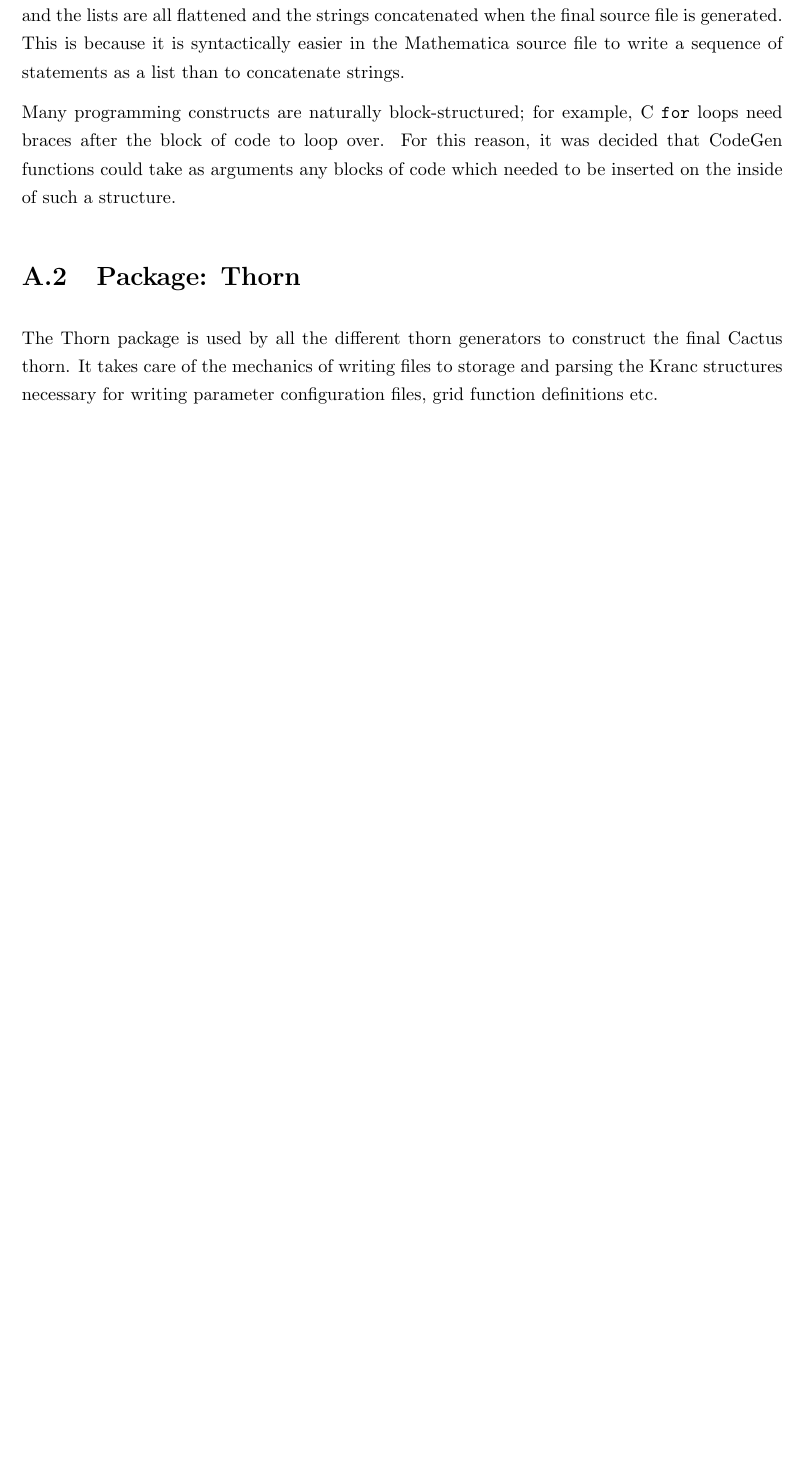
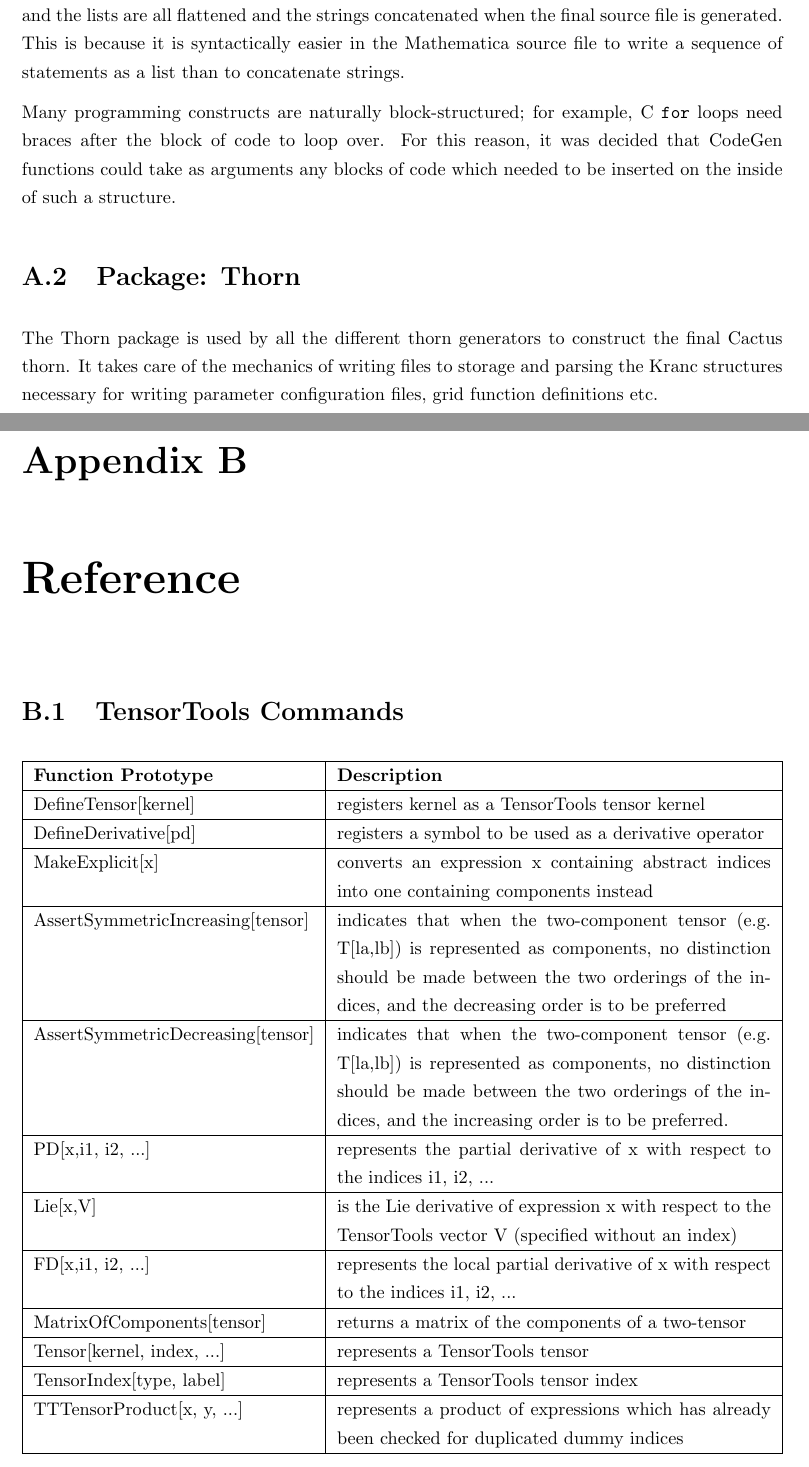
Before and after one commit to ianhinder/Kranc, a LaTeX thesis (Doc/KrancDoc.tex): part of page 19 of 19 before the commit and two parts of pages 19 and 20 of 21 after it, the two joined at a grey line, cut so that both start at the same text, the shorter picture padded with empty space. Compiled offline with pdfLaTeX.

Commit message:
Added TensorTools reference

```diff
--- a/Doc/KrancDoc.tex
+++ b/Doc/KrancDoc.tex
@@ -1,6 +1,7 @@
 \documentclass{report}
 
 \usepackage{tabularx}
+\usepackage{ltablex}
 \usepackage{graphicx}
 \usepackage{alltt}
 \usepackage{hyperref}
@@ -1162,3 +1163,6 @@ writing files to storage and parsing the Kranc structures necessary
 for writing parameter configuration files, grid function definitions
 etc.
 
+\chapter{Reference}
+
+\section{TensorTools Commands}
@@ -1165,2 +1173,108 @@ etc.
+    \bf Function Prototype & \bf Description\\
+    \hline
+    DefineTensor[kernel] &
+    registers kernel as a TensorTools tensor kernel\\
+    \hline
+    DefineDerivative[pd] &
+    registers a symbol to be used as a derivative operator\\
+    \hline
+    MakeExplicit[x] &
+    converts an expression x containing abstract indices into one containing
+    components instead\\
+    \hline
+    AssertSymmetricIncreasing[tensor] &
+    indicates that when the two-component tensor (e.g. T[la,lb]) is
+    represented as components, no distinction should be made between
+    the two orderings of the indices, and the decreasing order is to
+    be preferred\\
+    \hline
+
+    AssertSymmetricDecreasing[tensor] &
+    indicates that when the two-component tensor (e.g. T[la,lb]) is
+    represented as components, no distinction should be made between
+    the two orderings of the indices, and the increasing order is to
+    be preferred.\\
+    \hline
+    PD[x,i1, i2, ...] &
+    represents the partial derivative of x with respect to the indices
+    i1, i2, ...\\
+    \hline
+    Lie[x,V] &
+    is the Lie derivative of expression x with respect to the
+    TensorTools vector V (specified without an index)\\
+    \hline
+    FD[x,i1, i2, ...] &
+    represents the local partial derivative of x with respect to the
+    indices i1, i2, ...\\
+    \hline
+    MatrixOfComponents[tensor] &
+    returns a matrix of the components of a two-tensor\\
+    \hline
+    Tensor[kernel, index, ...] &
+    represents a TensorTools tensor\\
+    \hline
+    TensorIndex[type, label] &
+    represents a TensorTools tensor index\\
+    \hline
+    TTTensorProduct[x, y, ...] &
+    represents a product of expressions which has already been checked
+    for duplicated dummy indices\\
+    \hline
+    MakeLocalSymbol[s] &
+    creates a symbol in the current context consisting of the symbol s
+    suffixed with the letter L\\
+    \hline
+    MatrixInverse[tensor] &
+    converts a tensor component (eg T[1,3]) into the 1,3 component of $T^(-1)$\\
+    \hline
+    CDtoPD[x] &
+    converts all covariant derivatives in x registered using
+    DefineConnection into partial derivatives\\
+    \hline
+    LieToPD[x] &
+    converts all Lie derivatives in x\\
+    \hline
+    PDtoFD[x] &
+    converts all partial derivatives in x into local partial derivatives\\
+    \hline
+    DefineConnection[cd, pd, ch] &
+    registers a connection with TensorTools.  The covariant derivative
+    operator will be cd, the partial derivative operator will be pd,
+    and the Christoffel symbol will be ch\\
+    \hline
+    DefineJacobian[pd, fd, J, iJ, dJ] &
+    registers a Jacobian with TensorTools.  The partial derivative
+    operator will be pd, the local partial derivative operator will be
+    fd, and the Jacobian, its inverse, and its derivative will be J,
+    iJ, and dJ, respectively\\
+    \hline
+    ResetJacobians & unregisters all Jacobians\\
+    \hline
+    KD[x,y] &
+    is the Kronecker delta symbol.  It can be given tensorial or
+    numerical indices\\
+    \hline
+    Eps[i,j,...] &
+    is the alternating symbol.  It can be given tensorial or numerical
+    indices\\
+    \hline
+    Zero3[i,j,k] &
+    is zero\\
+    \hline
+    Euc[i,j] &
+    is the Euclidian metric.  It can be given tensorial or numerical
+    indices\\
+    \hline
+    SetEnhancedTime[boolean] &
+    enables or disabled automatic checking and relabelling of products
+    for duplicated dummy indices\\
+    \hline
+    RemoveDuplicates[list] &
+    removes any duplicated elements from list.  Useful with
+    MakeExplicit where some of the tensor symmetries cause duplicates
+    to be created\\
+    \hline
+  \end{tabularx}
+\end{center}
 
 \end{document}
```
Also changed, not shown: Doc/KrancDoc.tex (4 more changed lines).
